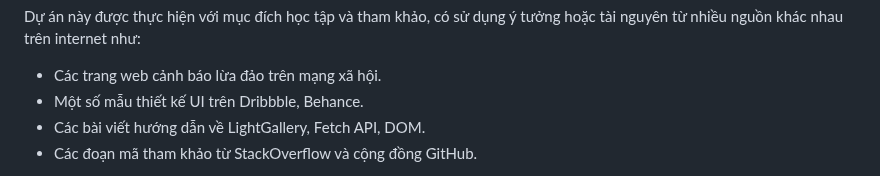
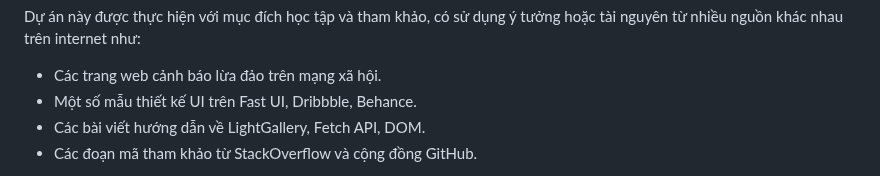
Before and after one commit to Tuan-Anh-3003/WEB-SCAM, a Markdown page: README.md, the part around the change. GitHub-like rendering.

```diff
--- a/README.md
+++ b/README.md
@@ -99,7 +99,7 @@ Lưu ý: ## 🔗 Tham khảo & Cảm hứng
 Dự án này được thực hiện với mục đích học tập và tham khảo, có sử dụng ý tưởng hoặc tài nguyên từ nhiều nguồn khác nhau trên internet như:
 
 - Các trang web cảnh báo lừa đảo trên mạng xã hội.
-- Một số mẫu thiết kế UI trên Dribbble, Behance.
+- Một số mẫu thiết kế UI trên Fast UI, Dribbble, Behance.
 - Các bài viết hướng dẫn về LightGallery, Fetch API, DOM.
 - Các đoạn mã tham khảo từ StackOverflow và cộng đồng GitHub.
 
```
